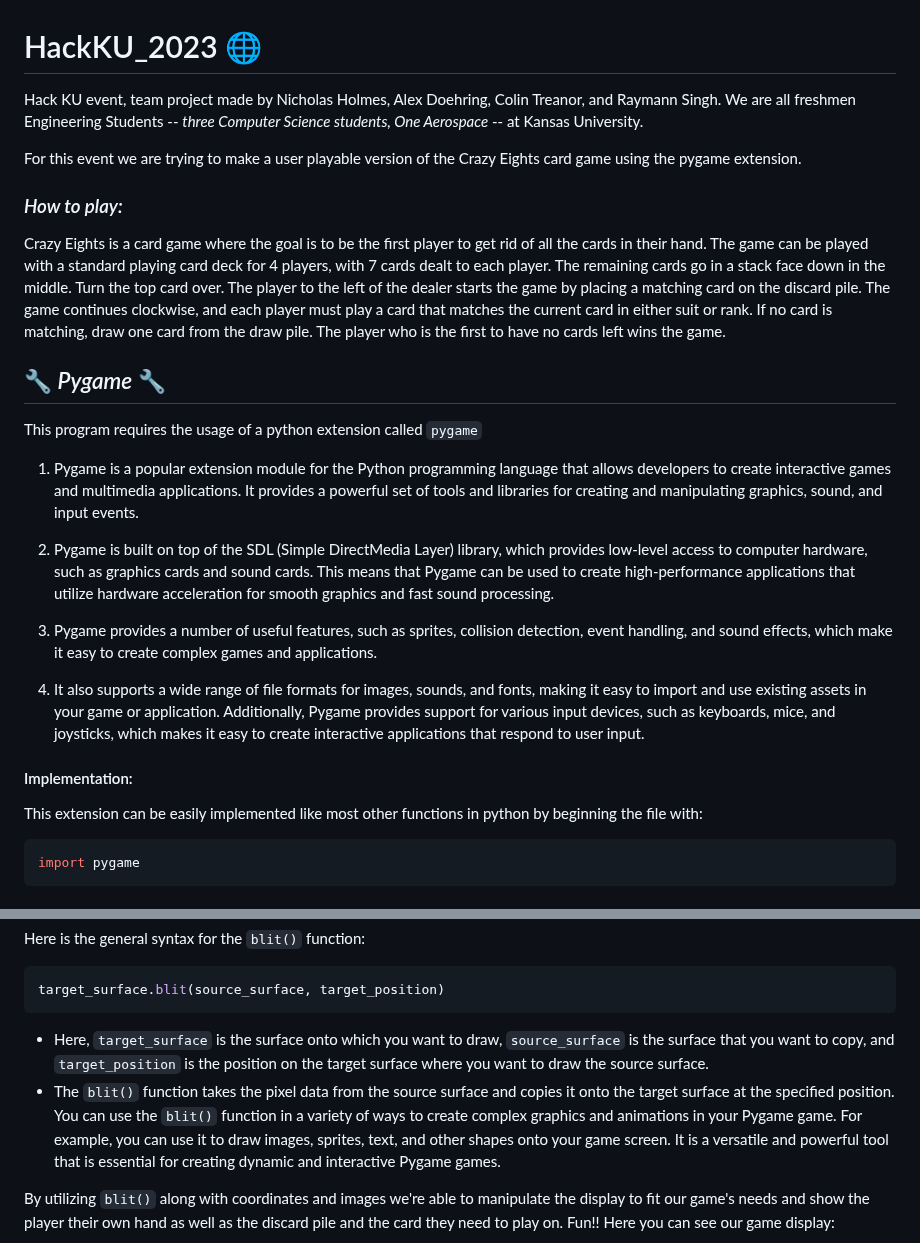
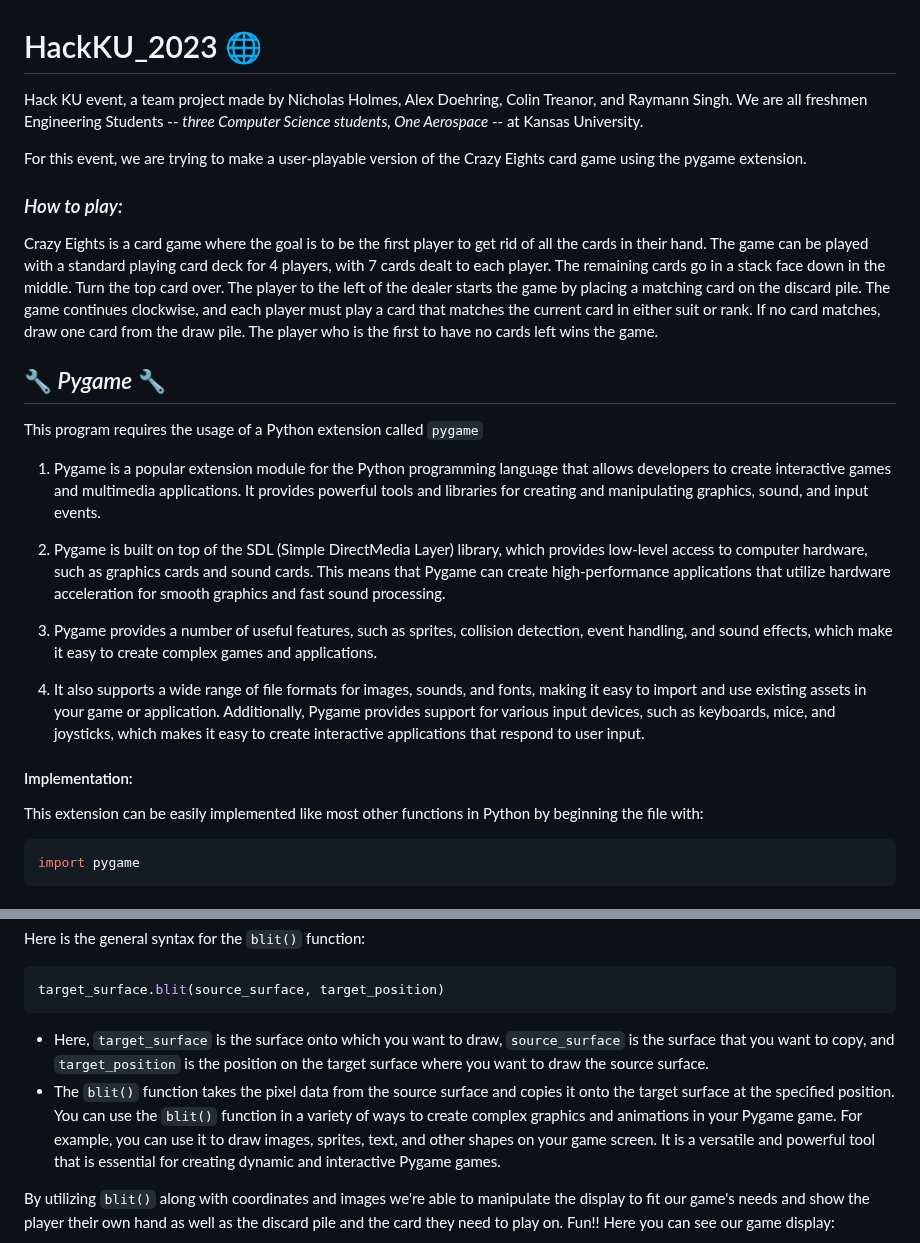
Before and after one commit to nicholasmholmes/HackKU_2023, a Markdown page: README.md, 2 parts joined by grey strips. Rendered like a GitHub page.

Commit message:
Update README.md
grammar

````diff
--- a/README.md
+++ b/README.md
@@ -1,25 +1,25 @@
 # HackKU_2023 🌐
-Hack KU event, team project made by Nicholas Holmes, Alex Doehring, Colin Treanor, and Raymann Singh.
+Hack KU event, a team project made by Nicholas Holmes, Alex Doehring, Colin Treanor, and Raymann Singh.
 We are all freshmen Engineering Students -- *three Computer Science students, One Aerospace* -- at Kansas University.
 
-For this event we are trying to make a user playable version of the Crazy Eights card game using the pygame extension.
+For this event, we are trying to make a user-playable version of the Crazy Eights card game using the pygame extension.
 
 ### <align center> *_How to play:_* ###
-  Crazy Eights is a card game where the goal is to be the first player to get rid of all the cards in their hand. The game can be played with a standard playing card deck for 4 players, with 7 cards dealt to each player. The remaining cards go in a stack face down in the middle. Turn the top card over. The player to the left of the dealer starts the game by placing a matching card on the discard pile. The game continues clockwise, and each player must play a card that matches the current card in either suit or rank. If no card is matching, draw one card from the draw pile. The player who is the first to have no cards left wins the game.
+  Crazy Eights is a card game where the goal is to be the first player to get rid of all the cards in their hand. The game can be played with a standard playing card deck for 4 players, with 7 cards dealt to each player. The remaining cards go in a stack face down in the middle. Turn the top card over. The player to the left of the dealer starts the game by placing a matching card on the discard pile. The game continues clockwise, and each player must play a card that matches the current card in either suit or rank. If no card matches, draw one card from the draw pile. The player who is the first to have no cards left wins the game.
 
   ## 🔧 _Pygame_ 🔧
-  This program requires the usage of a python extension called  `pygame`
+  This program requires the usage of a Python extension called  `pygame`
 
-  1. Pygame is a popular extension module for the Python programming language that allows developers to create interactive games and multimedia applications. It provides a powerful set of tools and libraries for creating and manipulating graphics, sound, and input events.
+  1. Pygame is a popular extension module for the Python programming language that allows developers to create interactive games and multimedia applications. It provides powerful tools and libraries for creating and manipulating graphics, sound, and input events.
 
-  2. Pygame is built on top of the SDL (Simple DirectMedia Layer) library, which provides low-level access to computer hardware, such as graphics cards and sound cards. This means that Pygame can be used to create high-performance applications that utilize hardware acceleration for smooth graphics and fast sound processing.
+  2. Pygame is built on top of the SDL (Simple DirectMedia Layer) library, which provides low-level access to computer hardware, such as graphics cards and sound cards. This means that Pygame can create high-performance applications that utilize hardware acceleration for smooth graphics and fast sound processing.
 
   3. Pygame provides a number of useful features, such as sprites, collision detection, event handling, and sound effects, which make it easy to create complex games and applications.
 
   4. It also supports a wide range of file formats for images, sounds, and fonts, making it easy to import and use existing assets in your game or application. Additionally, Pygame provides support for various input devices, such as keyboards, mice, and joysticks, which makes it easy to create interactive applications that respond to user input.
 
   #### Implementation:
-  This extension can be easily implemented like most other functions in python by beginning the file with:
+  This extension can be easily implemented like most other functions in Python by beginning the file with:
 
   ```bash
 import pygame
@@ -119,7 +119,7 @@ Here is the general syntax for the `blit()` function:
 ```
 
   - Here, `target_surface` is the surface onto which you want to draw, `source_surface` is the surface that you want to copy, and `target_position` is the position on the target surface where you want to draw the source surface.
-  - The `blit()` function takes the pixel data from the source surface and copies it onto the target surface at the specified position. You can use the `blit()` function in a variety of ways to create complex graphics and animations in your Pygame game. For example, you can use it to draw images, sprites, text, and other shapes onto your game screen. It is a versatile and powerful tool that is essential for creating dynamic and interactive Pygame games.
+  - The `blit()` function takes the pixel data from the source surface and copies it onto the target surface at the specified position. You can use the `blit()` function in a variety of ways to create complex graphics and animations in your Pygame game. For example, you can use it to draw images, sprites, text, and other shapes on your game screen. It is a versatile and powerful tool that is essential for creating dynamic and interactive Pygame games.
 
 
 By utilizing `blit()` along with coordinates and images we're able to manipulate the display to fit our game's needs and show the player their own hand as well as the discard pile and the card they need to play on. Fun!! Here you can see our game display:
````
